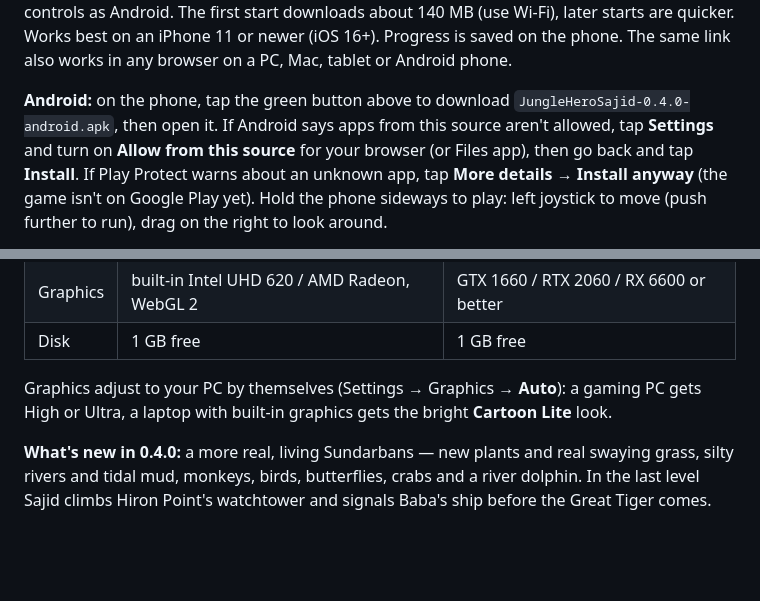
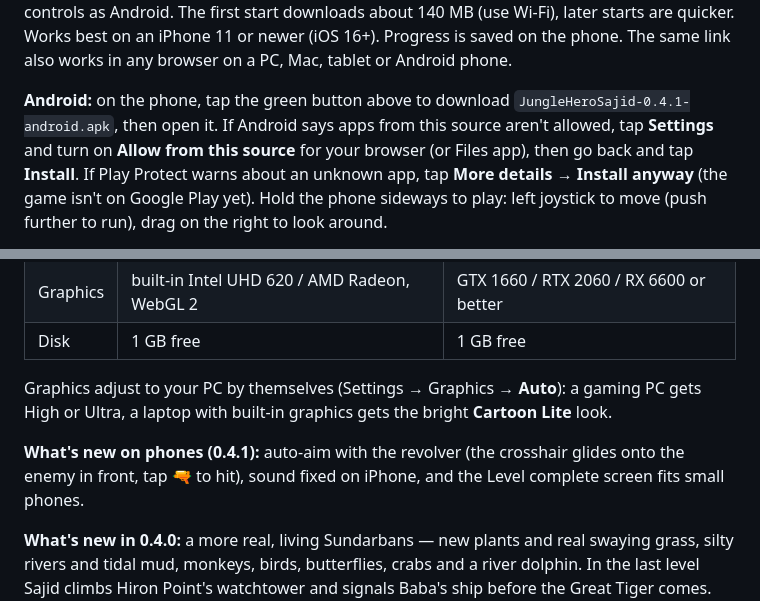
Before and after one commit to riadul/jungle-hero-sajid-download, a Markdown page: README.md, 2 parts joined by grey strips. Rendered like a GitHub page; blank space fills up the shorter version.

Commit message:
Android 0.4.1: phone auto-aim, iPhone sound, small screens

```diff
--- a/README.md
+++ b/README.md
@@ -31,7 +31,7 @@ newer (iOS 16+). Progress is saved on the phone. The same link also works in any
 browser on a PC, Mac, tablet or Android phone.
 
 **Android:** on the phone, tap the green button above to download
-`JungleHeroSajid-0.4.0-android.apk`, then open it. If Android says apps from
+`JungleHeroSajid-0.4.1-android.apk`, then open it. If Android says apps from
 this source aren't allowed, tap **Settings** and turn on **Allow from this
 source** for your browser (or Files app), then go back and tap **Install**. If
 Play Protect warns about an unknown app, tap **More details → Install anyway**
@@ -87,6 +87,8 @@ Graphics adjust to your PC by themselves (Settings → Graphics → **Auto**): a
 gaming PC gets High or Ultra, a laptop with built-in graphics gets the bright
 **Cartoon Lite** look.
 
+**What's new on phones (0.4.1):** auto-aim with the revolver (the crosshair glides onto the enemy in front, tap 🔫 to hit), sound fixed on iPhone, and the Level complete screen fits small phones.
+
 **What's new in 0.4.0:** a more real, living Sundarbans — new plants and real
 swaying grass, silty rivers and tidal mud, monkeys, birds, butterflies, crabs and
 a river dolphin. In the last level Sajid climbs Hiron Point's watchtower and
```
Also changed, not shown: other parts of README.md (+1 -1 lines).
